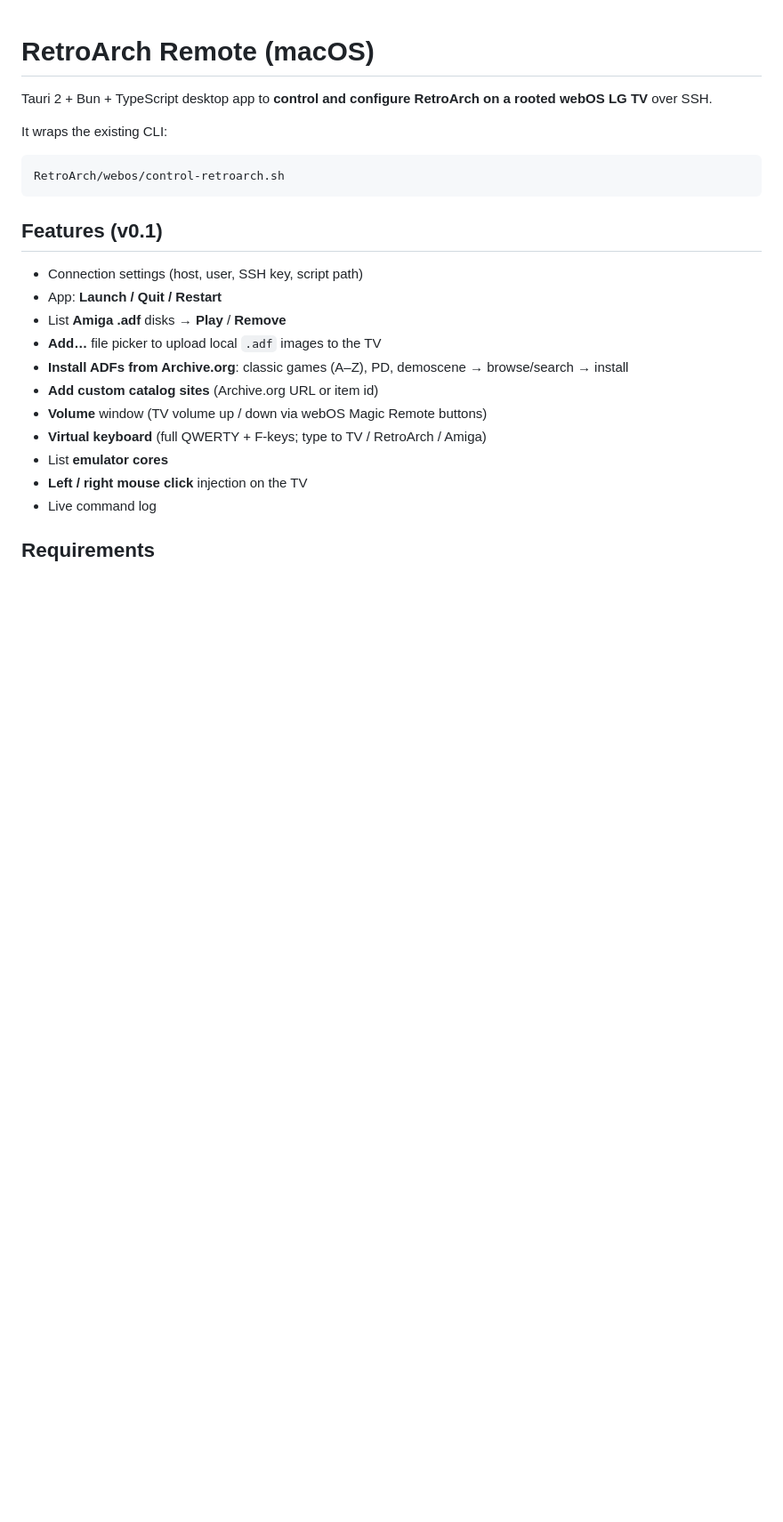
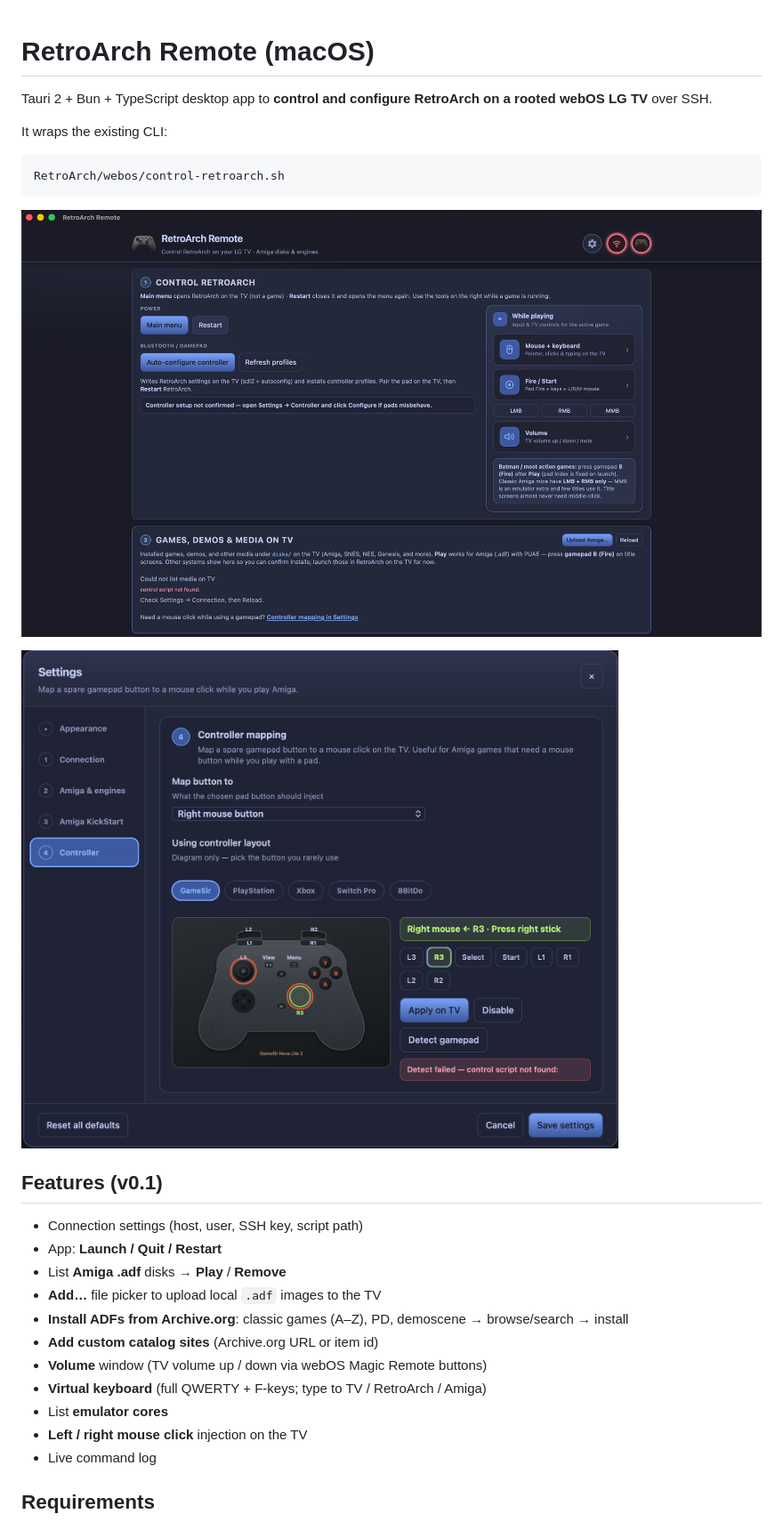
Before and after one commit to gprot42/macos-retroarch-remote, a Markdown page: README.md, the part around the change. Shown at 89% size. Rendered like a GitHub page; pictures changed too: screenshots/controller-settings.png (added), screenshots/main-window.png (added); blank space fills up the shorter version.

Commit message:
Add README screenshots of the main window and controller settings.

````diff
--- a/README.md
+++ b/README.md
@@ -7,6 +7,10 @@ It wraps the existing CLI:
 ```text
 RetroArch/webos/control-retroarch.sh
 ```
+
+![RetroArch Remote main window](screenshots/main-window.png)
+
+![Controller mapping settings](screenshots/controller-settings.png)
 
 ## Features (v0.1)
 
````
